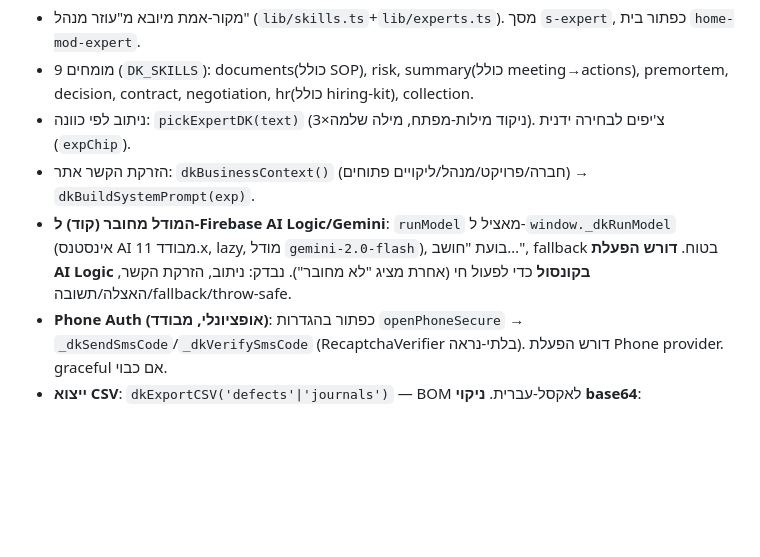
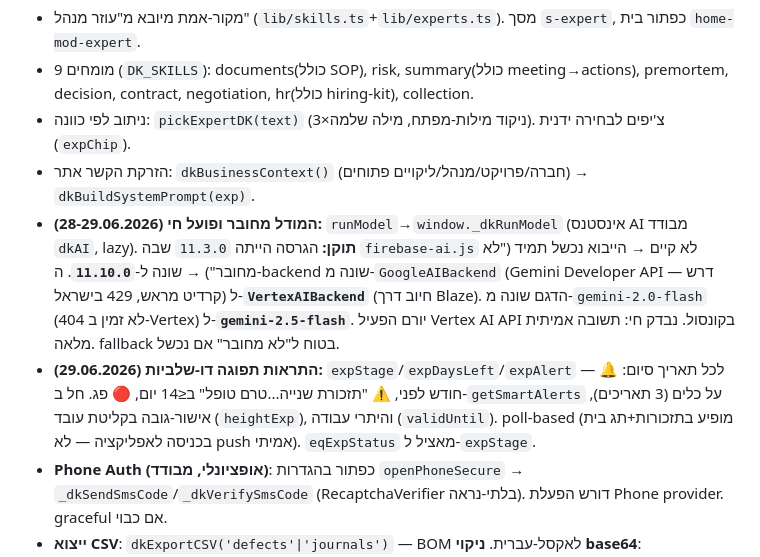
Before and after one commit to arnonyoram-lang/siteboss, a Markdown page: CLAUDE.md, the part around the change. GitHub-like rendering; blank space fills up the shorter version.

Commit message:
תיעוד: העוזר עובד (Vertex+gemini-2.5-flash) + התראות תפוגה דו-שלביות

```diff
--- a/CLAUDE.md
+++ b/CLAUDE.md
@@ -93,7 +93,8 @@
 - 9 מומחים (`DK_SKILLS`): documents(כולל SOP), risk, summary(כולל meeting→actions), premortem, decision, contract, negotiation, hr(כולל hiring-kit), collection.
 - ניתוב לפי כוונה: `pickExpertDK(text)` (ניקוד מילות-מפתח, מילה שלמה×3). צ'יפים לבחירה ידנית (`expChip`).
 - הזרקת הקשר אתר: `dkBusinessContext()` (חברה/פרויקט/מנהל/ליקויים פתוחים) → `dkBuildSystemPrompt(exp)`.
-- **המודל מחובר (קוד) ל-Firebase AI Logic/Gemini**: `runModel` מאציל ל-`window._dkRunModel` (אינסטנס AI מבודד 11.x, lazy, מודל `gemini-2.0-flash`), בועת "חושב…", fallback בטוח. **דורש הפעלת AI Logic בקונסול** כדי לפעול חי (אחרת מציג "לא מחובר"). נבדק: ניתוב, הזרקת הקשר, האצלה/תשובה/fallback/throw-safe.
+- **המודל מחובר ופועל חי (28-29.06.2026):** `runModel`→`window._dkRunModel` (אינסטנס AI מבודד `dkAI`, lazy). **תוקן:** הגרסה הייתה `11.3.0` שבה `firebase-ai.js` לא קיים → הייבוא נכשל תמיד ("לא מחובר") → שונה ל-**`11.10.0`**. ה-backend שונה מ-`GoogleAIBackend` (Gemini Developer API — דרש קרדיט מראש, 429 בישראל) ל-**`VertexAIBackend`** (חיוב דרך Blaze). הדגם שונה מ-`gemini-2.0-flash` (404 לא זמין ב-Vertex) ל-**`gemini-2.5-flash`**. יורם הפעיל Vertex AI API בקונסול. נבדק חי: תשובה אמיתית מלאה. fallback בטוח ל"לא מחובר" אם נכשל.
+- **התראות תפוגה דו-שלביות (29.06.2026):** `expStage`/`expDaysLeft`/`expAlert` — לכל תאריך סיום: 🔔 חודש לפני, ⚠️ "תזכורת שנייה...טרם טופל" ב≤14 יום, 🔴 פג. חל ב-`getSmartAlerts` על כלים (3 תאריכים), אישור-גובה בקליטת עובד (`heightExp`), והיתרי עבודה (`validUntil`). poll-based (מופיע בתזכורות+תג בית בכניסה לאפליקציה — לא push אמיתי). `eqExpStatus` מאציל ל-`expStage`.
 - **Phone Auth (אופציונלי, מבודד)**: כפתור בהגדרות `openPhoneSecure` → `_dkSendSmsCode`/`_dkVerifySmsCode` (RecaptchaVerifier בלתי-נראה). דורש הפעלת Phone provider. graceful אם כבוי.
 - **ייצוא CSV**: `dkExportCSV('defects'|'journals')` — BOM לאקסל-עברית. **ניקוי base64**: `_dkTrimPhotos` (שומר 15 אחרונות, מסיר ישנות שכבר בענן).
 
```
